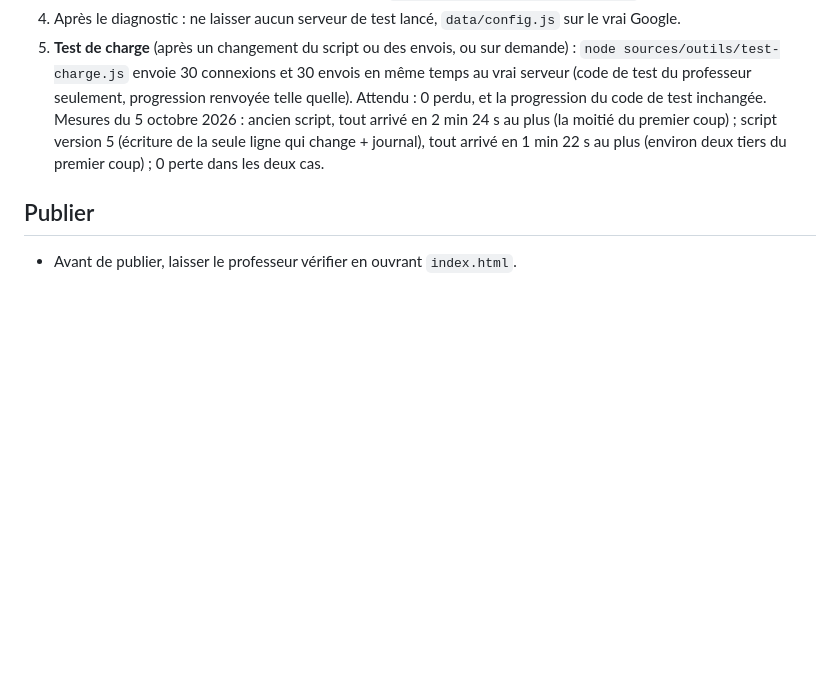
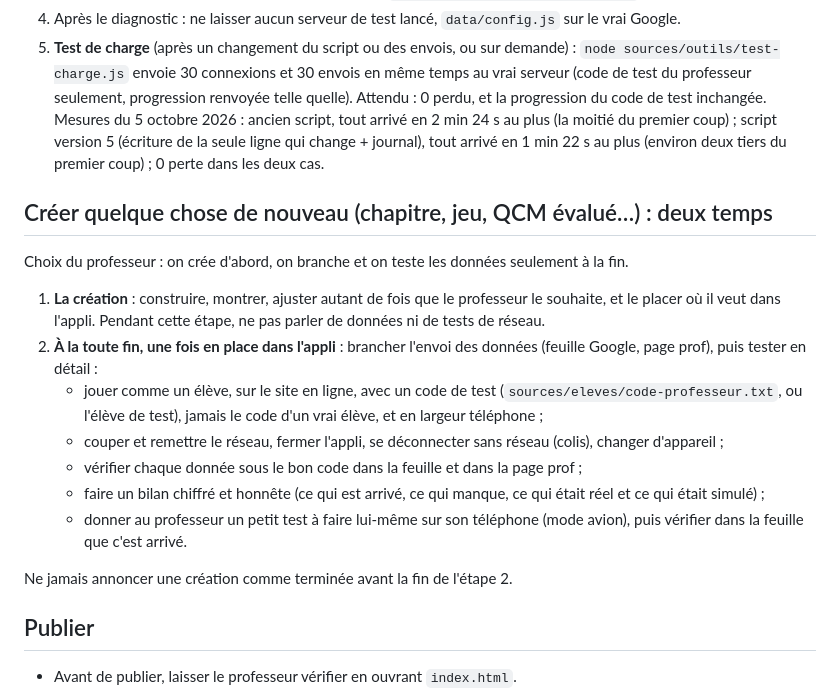
Before and after one commit to sgn-lefebvre/sgn, a Markdown page: CLAUDE.md, the part around the change. GitHub-like rendering; blank space fills up the shorter version.

Commit message:
CLAUDE.md : créer d'abord, brancher et tester les données à la fin
Co-Authored-By: Claude Opus 5.5 <noreply@anthropic.com>

```diff
--- a/CLAUDE.md
+++ b/CLAUDE.md
@@ -187,6 +187,20 @@ Objectif : qu'aucun élève ne tombe sur un problème, et que chaque donnée arr
 4. Après le diagnostic : ne laisser aucun serveur de test lancé, `data/config.js` sur le vrai Google.
 5. **Test de charge** (après un changement du script ou des envois, ou sur demande) : `node sources/outils/test-charge.js` envoie 30 connexions et 30 envois en même temps au vrai serveur (code de test du professeur seulement, progression renvoyée telle quelle). Attendu : 0 perdu, et la progression du code de test inchangée. Mesures du 5 octobre 2026 : ancien script, tout arrivé en 2 min 24 s au plus (la moitié du premier coup) ; script version 5 (écriture de la seule ligne qui change + journal), tout arrivé en 1 min 22 s au plus (environ deux tiers du premier coup) ; 0 perte dans les deux cas.
 
+## Créer quelque chose de nouveau (chapitre, jeu, QCM évalué…) : deux temps
+
+Choix du professeur : on crée d'abord, on branche et on teste les données seulement à la fin.
+
+1. **La création** : construire, montrer, ajuster autant de fois que le professeur le souhaite, et le placer où il veut dans l'appli. Pendant cette étape, ne pas parler de données ni de tests de réseau.
+2. **À la toute fin, une fois en place dans l'appli** : brancher l'envoi des données (feuille Google, page prof), puis tester en détail :
+   - jouer comme un élève, sur le site en ligne, avec un code de test (`sources/eleves/code-professeur.txt`, ou l'élève de test), jamais le code d'un vrai élève, et en largeur téléphone ;
+   - couper et remettre le réseau, fermer l'appli, se déconnecter sans réseau (colis), changer d'appareil ;
+   - vérifier chaque donnée sous le bon code dans la feuille et dans la page prof ;
+   - faire un bilan chiffré et honnête (ce qui est arrivé, ce qui manque, ce qui était réel et ce qui était simulé) ;
+   - donner au professeur un petit test à faire lui-même sur son téléphone (mode avion), puis vérifier dans la feuille que c'est arrivé.
+
+Ne jamais annoncer une création comme terminée avant la fin de l'étape 2.
+
 ## Publier
 
 - Avant de publier, laisser le professeur vérifier en ouvrant `index.html`.
```
